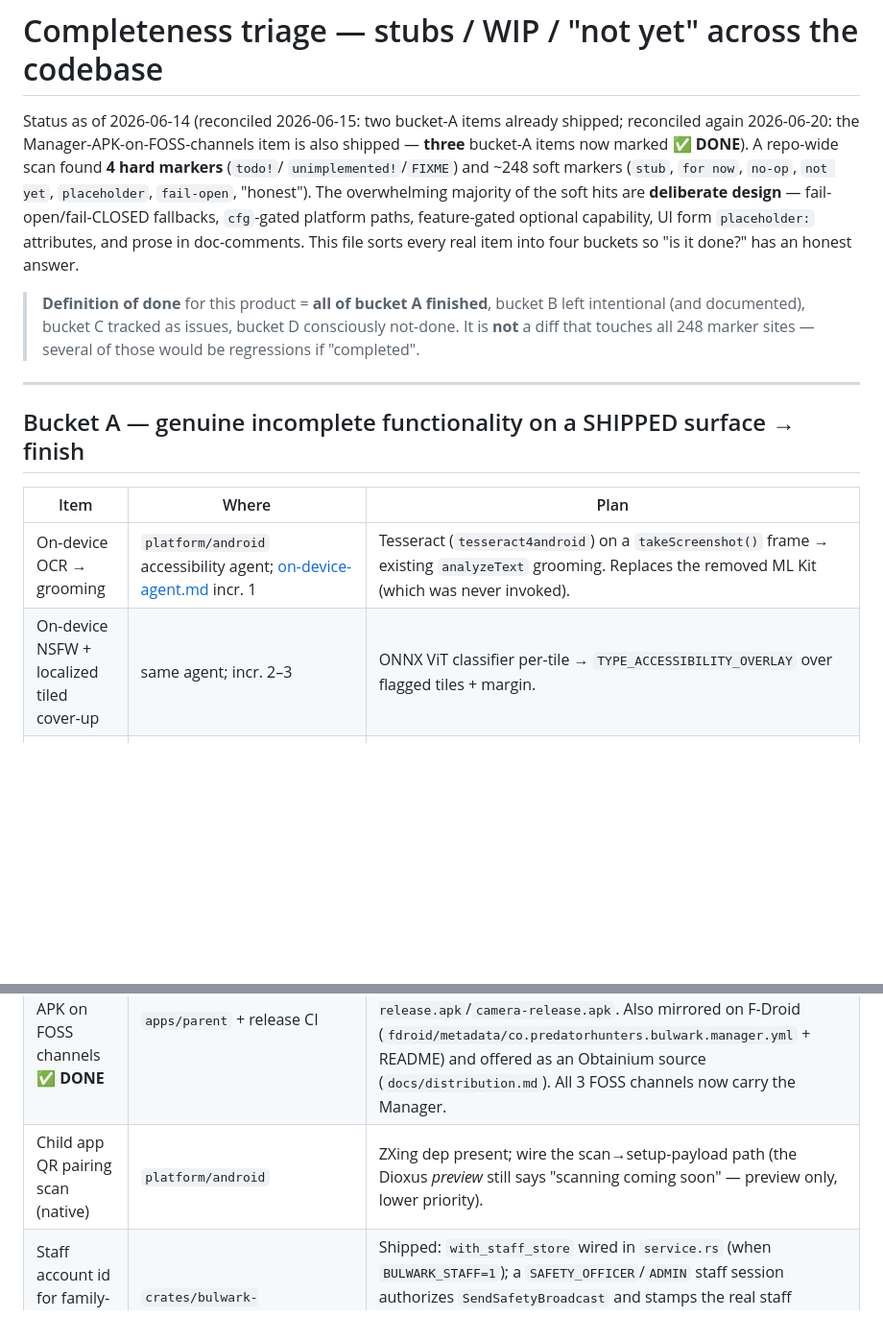
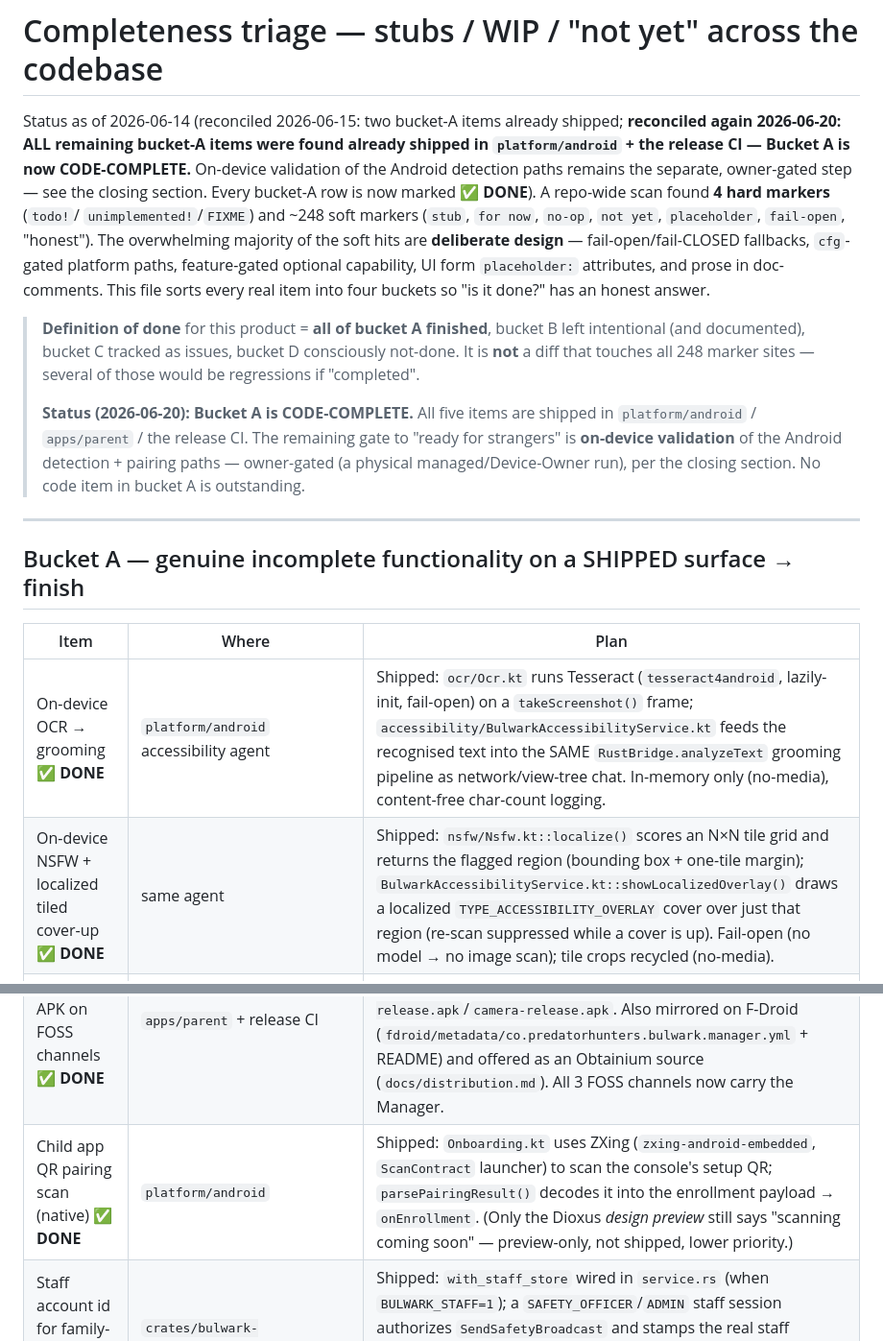
Before and after one commit to Jordan-Hall/PH-bulwark, a Markdown page: docs/completeness-triage.md, 2 parts joined by grey strips. Shown at 96% size. Drawn GitHub-style; blank space fills up the shorter version.

Commit message:
docs(triage): Bucket A is CODE-COMPLETE — mark OCR-grooming, NSFW tiled overlay, native QR scan DONE
All shipped in platform/android since the 2026-06-14 triage: Ocr.kt (Tesseract)+accessibility wiring; Nsfw.localize tiling + showLocalizedOverlay; Onboarding.kt ZXing scan + parsePairingResult. On-device validation remains owner-gated.

Co-Authored-By: Claude Opus 4.8 <noreply@anthropic.com>

```diff
--- a/docs/completeness-triage.md
+++ b/docs/completeness-triage.md
@@ -1,8 +1,11 @@
 # Completeness triage — stubs / WIP / "not yet" across the codebase
 
 Status as of 2026-06-14 (reconciled 2026-06-15: two bucket-A items already
-shipped; reconciled again 2026-06-20: the Manager-APK-on-FOSS-channels item is
-also shipped — **three** bucket-A items now marked **✅ DONE**). A repo-wide scan found **4 hard markers** (`todo!`/
+shipped; **reconciled again 2026-06-20: ALL remaining bucket-A items were found
+already shipped in `platform/android` + the release CI — Bucket A is now
+CODE-COMPLETE.** On-device validation of the Android detection paths remains the
+separate, owner-gated step — see the closing section. Every bucket-A row is now
+marked **✅ DONE**). A repo-wide scan found **4 hard markers** (`todo!`/
 `unimplemented!`/`FIXME`) and ~248 soft markers (`stub`, `for now`, `no-op`,
 `not yet`, `placeholder`, `fail-open`, "honest"). The overwhelming majority of
 the soft hits are **deliberate design** — fail-open/fail-CLOSED fallbacks,
@@ -14,6 +17,12 @@ item into four buckets so "is it done?" has an honest answer.
 > B left intentional (and documented), bucket C tracked as issues, bucket D
 > consciously not-done. It is **not** a diff that touches all 248 marker sites —
 > several of those would be regressions if "completed".
+>
+> **Status (2026-06-20): Bucket A is CODE-COMPLETE.** All five items are shipped
+> in `platform/android` / `apps/parent` / the release CI. The remaining gate to
+> "ready for strangers" is **on-device validation** of the Android detection +
+> pairing paths — owner-gated (a physical managed/Device-Owner run), per the
+> closing section. No code item in bucket A is outstanding.
 
 ---
 
@@ -21,11 +30,11 @@ item into four buckets so "is it done?" has an honest answer.
 
 | Item | Where | Plan |
 |---|---|---|
-| On-device OCR → grooming | `platform/android` accessibility agent; [on-device-agent.md](design/on-device-agent.md) incr. 1 | Tesseract (`tesseract4android`) on a `takeScreenshot()` frame → existing `analyzeText` grooming. Replaces the removed ML Kit (which was never invoked). |
-| On-device NSFW + localized tiled cover-up | same agent; incr. 2–3 | ONNX ViT classifier per-tile → `TYPE_ACCESSIBILITY_OVERLAY` over flagged tiles + margin. |
+| On-device OCR → grooming **✅ DONE** | `platform/android` accessibility agent | Shipped: `ocr/Ocr.kt` runs Tesseract (`tesseract4android`, lazily-init, fail-open) on a `takeScreenshot()` frame; `accessibility/BulwarkAccessibilityService.kt` feeds the recognised text into the SAME `RustBridge.analyzeText` grooming pipeline as network/view-tree chat. In-memory only (no-media), content-free char-count logging. |
+| On-device NSFW + localized tiled cover-up **✅ DONE** | same agent | Shipped: `nsfw/Nsfw.kt::localize()` scores an N×N tile grid and returns the flagged region (bounding box + one-tile margin); `BulwarkAccessibilityService.kt::showLocalizedOverlay()` draws a localized `TYPE_ACCESSIBILITY_OVERLAY` cover over just that region (re-scan suppressed while a cover is up). Fail-open (no model → no image scan); tile crops recycled (no-media). |
 | Manager native push connector **✅ DONE** | `apps/parent` | Shipped: `api::register_push_target` → `Review.RegisterPushTarget`, endpoint persistence (`servers.rs`), the UnifiedPush settings screen (`screens.rs`), and the receive-side `PushService` (MainActivity.kt) + connector dep — with tests. (End-to-end background receive still wants an on-device distributor to validate.) |
 | Manager signed APK on FOSS channels **✅ DONE** | `apps/parent` + release CI | Shipped: `android-release.yml`'s `manager-apk` job (dx build) signs + stages `manager-release.apk` and attaches it to the GitHub Release via `action-gh-release`, alongside `app-release.apk`/`camera-release.apk`. Also mirrored on F-Droid (`fdroid/metadata/co.predatorhunters.bulwark.manager.yml` + README) and offered as an Obtainium source (`docs/distribution.md`). All 3 FOSS channels now carry the Manager. |
-| Child app QR pairing scan (native) | `platform/android` | ZXing dep present; wire the scan→setup-payload path (the Dioxus *preview* still says "scanning coming soon" — preview only, lower priority). |
+| Child app QR pairing scan (native) **✅ DONE** | `platform/android` | Shipped: `Onboarding.kt` uses ZXing (`zxing-android-embedded`, `ScanContract` launcher) to scan the console's setup QR; `parsePairingResult()` decodes it into the enrollment payload → `onEnrollment`. (Only the Dioxus *design preview* still says "scanning coming soon" — preview-only, not shipped, lower priority.) |
 | Staff account id for family-safety broadcast **✅ DONE** | `crates/bulwark-server/src/family_safety.rs` | Shipped: `with_staff_store` wired in `service.rs` (when `BULWARK_STAFF=1`); a `SAFETY_OFFICER`/`ADMIN` staff session authorizes `SendSafetyBroadcast` and stamps the real staff account id into `issued_by`; the shared `BULWARK_STAFF_BROADCAST_TOKEN` is the legacy fallback. Both paths unit-tested. |
 
 ## Bucket B — deliberate, CORRECT stubs/fallbacks → leave (do NOT "fix")
```
